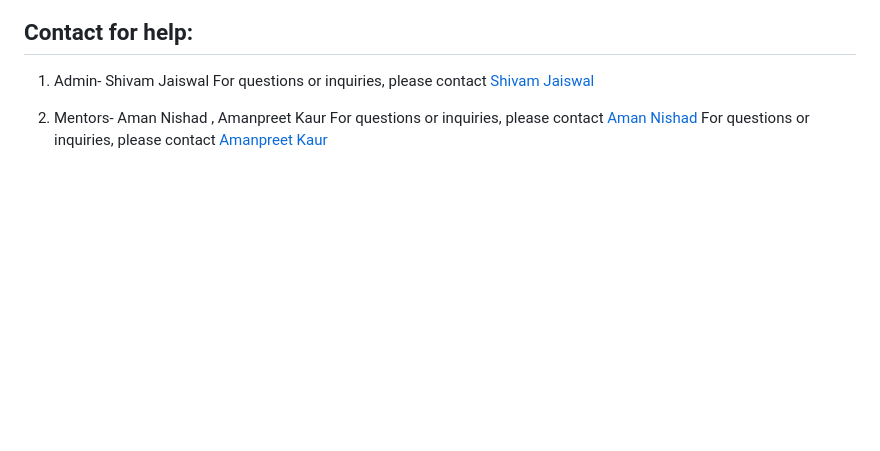
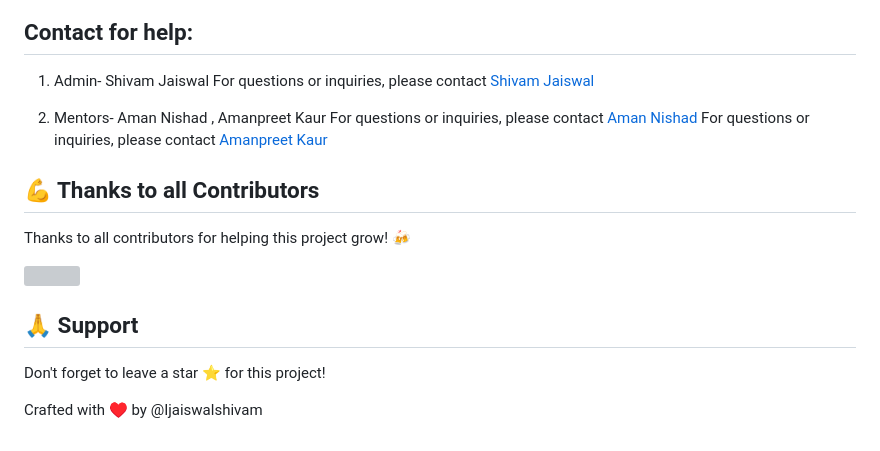
Before and after one commit to Ijaiswalshivam/Talk-In, a Markdown page: README.md, the part around the change. Drawn GitHub-style; blank space fills up the shorter version; grey boxes are pictures that could not be loaded.

Commit message:
Update README.md
I have added thanks to the contributors section and support section to the end of the readme document.

```diff
--- a/README.md
+++ b/README.md
@@ -158,3 +158,17 @@ If you find this project useful, please consider giving it a star! ⭐️
 2. Mentors- Aman Nishad , Amanpreet Kaur
    For questions or inquiries, please contact [Aman Nishad](mailto:amannishad0512@gmail.com)
    For questions or inquiries, please contact [Amanpreet Kaur](mailto:preetkaur93@gmail.com)
+
+## 💪 Thanks to all Contributors
+
+Thanks to all contributors for helping this project grow! 🍻
+
+<a href="https://github.com/Ijaiswalshivam/Talk-In/graphs/contributors ">
+  <img src="https://contrib.rocks/image?repo=Ijaiswalshivam/Talk-In" />
+</a>
+
+## 🙏 Support
+
+Don't forget to leave a star ⭐ for this project!
+
+Crafted with ♥ by @Ijaiswalshivam
```
